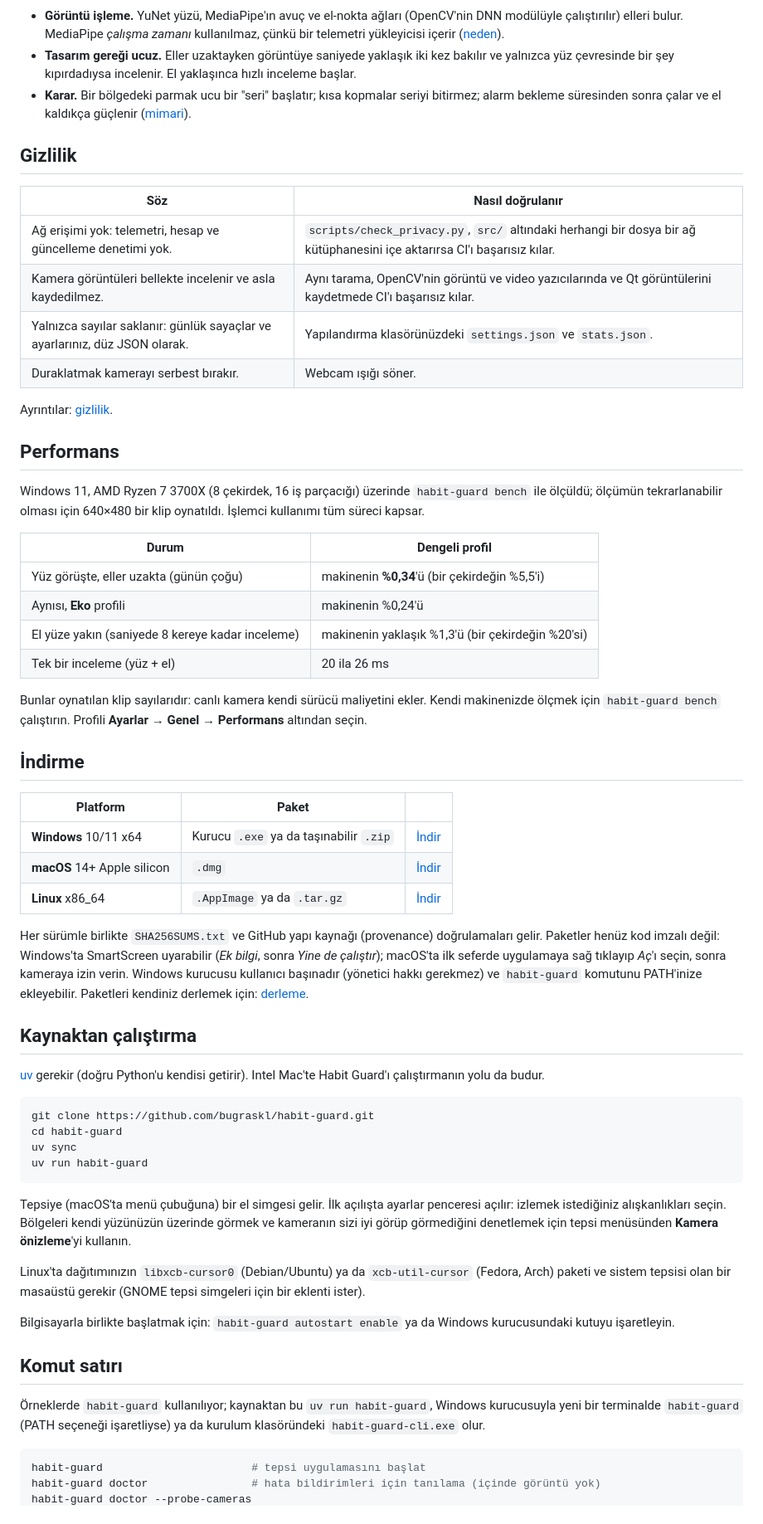
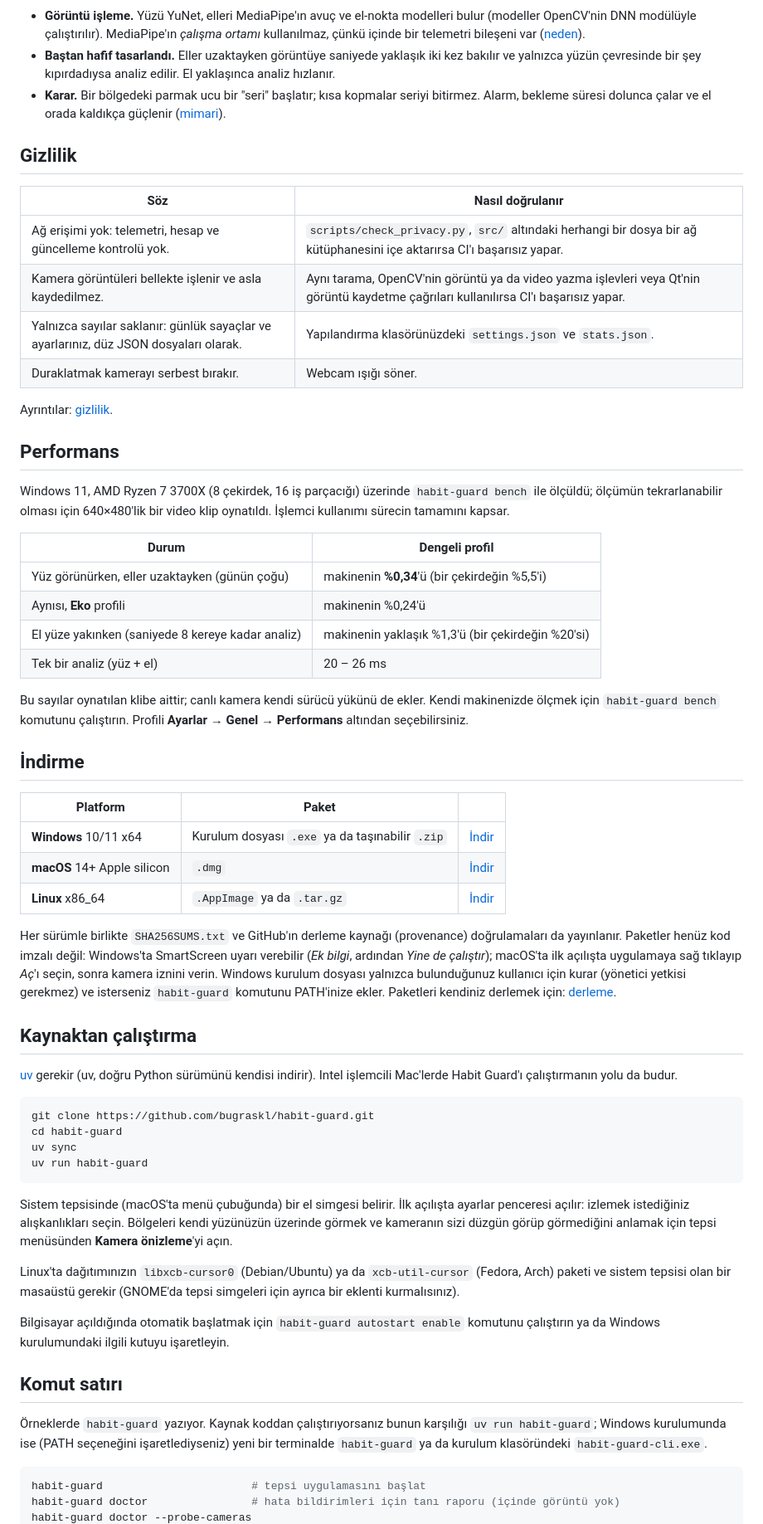
Before and after one commit to bugraskl/habit-guard, a Markdown page: README.tr.md, the part around one of its changes. Shown at 83% size. GitHub-like rendering.

````diff
--- a/README.tr.md
+++ b/README.tr.md
@@ -121,21 +121,21 @@ flowchart LR
     E -- evet --> F[Alarm: ses, perde,<br/>sesli uyarı, bildirim]
 ```
 
-- **Görüntü işleme.** YuNet yüzü, MediaPipe'ın avuç ve el-nokta ağları (OpenCV'nin DNN modülüyle
-  çalıştırılır) elleri bulur. MediaPipe *çalışma zamanı* kullanılmaz, çünkü bir telemetri yükleyicisi
-  içerir ([neden](docs/privacy.md#why-not-the-mediapipe-runtime)).
-- **Tasarım gereği ucuz.** Eller uzaktayken görüntüye saniyede yaklaşık iki kez bakılır ve yalnızca
-  yüz çevresinde bir şey kıpırdadıysa incelenir. El yaklaşınca hızlı inceleme başlar.
-- **Karar.** Bir bölgedeki parmak ucu bir "seri" başlatır; kısa kopmalar seriyi bitirmez; alarm
-  bekleme süresinden sonra çalar ve el kaldıkça güçlenir ([mimari](docs/architecture.md)).
+- **Görüntü işleme.** Yüzü YuNet, elleri MediaPipe'ın avuç ve el-nokta modelleri bulur (modeller
+  OpenCV'nin DNN modülüyle çalıştırılır). MediaPipe'ın *çalışma ortamı* kullanılmaz, çünkü içinde
+  bir telemetri bileşeni var ([neden](docs/privacy.md#why-not-the-mediapipe-runtime)).
+- **Baştan hafif tasarlandı.** Eller uzaktayken görüntüye saniyede yaklaşık iki kez bakılır ve
+  yalnızca yüzün çevresinde bir şey kıpırdadıysa analiz edilir. El yaklaşınca analiz hızlanır.
+- **Karar.** Bir bölgedeki parmak ucu bir "seri" başlatır; kısa kopmalar seriyi bitirmez. Alarm,
+  bekleme süresi dolunca çalar ve el orada kaldıkça güçlenir ([mimari](docs/architecture.md)).
 
 ## Gizlilik
 
 | Söz | Nasıl doğrulanır |
 |---|---|
-| Ağ erişimi yok: telemetri, hesap ve güncelleme denetimi yok. | `scripts/check_privacy.py`, `src/` altındaki herhangi bir dosya bir ağ kütüphanesini içe aktarırsa CI'ı başarısız kılar. |
-| Kamera görüntüleri bellekte incelenir ve asla kaydedilmez. | Aynı tarama, OpenCV'nin görüntü ve video yazıcılarında ve Qt görüntülerini kaydetmede CI'ı başarısız kılar. |
-| Yalnızca sayılar saklanır: günlük sayaçlar ve ayarlarınız, düz JSON olarak. | Yapılandırma klasörünüzdeki `settings.json` ve `stats.json`. |
+| Ağ erişimi yok: telemetri, hesap ve güncelleme kontrolü yok. | `scripts/check_privacy.py`, `src/` altındaki herhangi bir dosya bir ağ kütüphanesini içe aktarırsa CI'ı başarısız yapar. |
+| Kamera görüntüleri bellekte işlenir ve asla kaydedilmez. | Aynı tarama, OpenCV'nin görüntü ya da video yazma işlevleri veya Qt'nin görüntü kaydetme çağrıları kullanılırsa CI'ı başarısız yapar. |
+| Yalnızca sayılar saklanır: günlük sayaçlar ve ayarlarınız, düz JSON dosyaları olarak. | Yapılandırma klasörünüzdeki `settings.json` ve `stats.json`. |
 | Duraklatmak kamerayı serbest bırakır. | Webcam ışığı söner. |
 
 Ayrıntılar: [gizlilik](docs/privacy.md).
@@ -143,36 +143,39 @@ Ayrıntılar: [gizlilik](docs/privacy.md).
 ## Performans
 
 Windows 11, AMD Ryzen 7 3700X (8 çekirdek, 16 iş parçacığı) üzerinde `habit-guard bench` ile ölçüldü;
-ölçümün tekrarlanabilir olması için 640×480 bir klip oynatıldı. İşlemci kullanımı tüm süreci kapsar.
+ölçümün tekrarlanabilir olması için 640×480'lik bir video klip oynatıldı. İşlemci kullanımı sürecin
+tamamını kapsar.
 
 | Durum | Dengeli profil |
 |---|---|
-| Yüz görüşte, eller uzakta (günün çoğu) | makinenin **%0,34**'ü (bir çekirdeğin %5,5'i) |
+| Yüz görünürken, eller uzaktayken (günün çoğu) | makinenin **%0,34**'ü (bir çekirdeğin %5,5'i) |
 | Aynısı, **Eko** profili | makinenin %0,24'ü |
-| El yüze yakın (saniyede 8 kereye kadar inceleme) | makinenin yaklaşık %1,3'ü (bir çekirdeğin %20'si) |
-| Tek bir inceleme (yüz + el) | 20 ila 26 ms |
+| El yüze yakınken (saniyede 8 kereye kadar analiz) | makinenin yaklaşık %1,3'ü (bir çekirdeğin %20'si) |
+| Tek bir analiz (yüz + el) | 20 – 26 ms |
 
-Bunlar oynatılan klip sayılarıdır: canlı kamera kendi sürücü maliyetini ekler. Kendi makinenizde
-ölçmek için `habit-guard bench` çalıştırın. Profili **Ayarlar → Genel → Performans** altından seçin.
+Bu sayılar oynatılan klibe aittir; canlı kamera kendi sürücü yükünü de ekler. Kendi makinenizde
+ölçmek için `habit-guard bench` komutunu çalıştırın. Profili **Ayarlar → Genel → Performans**
+altından seçebilirsiniz.
 
 ## İndirme
 
 | Platform | Paket | |
 |---|---|---|
-| **Windows** 10/11 x64 | Kurucu `.exe` ya da taşınabilir `.zip` | [İndir](https://github.com/bugraskl/habit-guard/releases/latest) |
+| **Windows** 10/11 x64 | Kurulum dosyası `.exe` ya da taşınabilir `.zip` | [İndir](https://github.com/bugraskl/habit-guard/releases/latest) |
 | **macOS** 14+ Apple silicon | `.dmg` | [İndir](https://github.com/bugraskl/habit-guard/releases/latest) |
 | **Linux** x86_64 | `.AppImage` ya da `.tar.gz` | [İndir](https://github.com/bugraskl/habit-guard/releases/latest) |
 
-Her sürümle birlikte `SHA256SUMS.txt` ve GitHub yapı kaynağı (provenance) doğrulamaları gelir.
-Paketler henüz kod imzalı değil: Windows'ta SmartScreen uyarabilir (*Ek bilgi*, sonra *Yine de
-çalıştır*); macOS'ta ilk seferde uygulamaya sağ tıklayıp *Aç*'ı seçin, sonra kameraya izin verin.
-Windows kurucusu kullanıcı başınadır (yönetici hakkı gerekmez) ve `habit-guard` komutunu PATH'inize
-ekleyebilir. Paketleri kendiniz derlemek için: [derleme](docs/building.md).
+Her sürümle birlikte `SHA256SUMS.txt` ve GitHub'ın derleme kaynağı (provenance) doğrulamaları da
+yayınlanır. Paketler henüz kod imzalı değil: Windows'ta SmartScreen uyarı verebilir (*Ek bilgi*,
+ardından *Yine de çalıştır*); macOS'ta ilk açılışta uygulamaya sağ tıklayıp *Aç*'ı seçin, sonra
+kamera iznini verin. Windows kurulum dosyası yalnızca bulunduğunuz kullanıcı için kurar (yönetici
+yetkisi gerekmez) ve isterseniz `habit-guard` komutunu PATH'inize ekler. Paketleri kendiniz
+derlemek için: [derleme](docs/building.md).
 
 ## Kaynaktan çalıştırma
 
-[uv](https://docs.astral.sh/uv/) gerekir (doğru Python'u kendisi getirir). Intel Mac'te Habit
-Guard'ı çalıştırmanın yolu da budur.
+[uv](https://docs.astral.sh/uv/) gerekir (uv, doğru Python sürümünü kendisi indirir). Intel
+işlemcili Mac'lerde Habit Guard'ı çalıştırmanın yolu da budur.
 
 ```bash
 git clone https://github.com/bugraskl/habit-guard.git
@@ -181,23 +184,24 @@ uv sync
 uv run habit-guard
 ```
 
-Tepsiye (macOS'ta menü çubuğuna) bir el simgesi gelir. İlk açılışta ayarlar penceresi açılır:
-izlemek istediğiniz alışkanlıkları seçin. Bölgeleri kendi yüzünüzün üzerinde görmek ve kameranın
-sizi iyi görüp görmediğini denetlemek için tepsi menüsünden **Kamera önizleme**'yi kullanın.
+Sistem tepsisinde (macOS'ta menü çubuğunda) bir el simgesi belirir. İlk açılışta ayarlar penceresi
+açılır: izlemek istediğiniz alışkanlıkları seçin. Bölgeleri kendi yüzünüzün üzerinde görmek ve
+kameranın sizi düzgün görüp görmediğini anlamak için tepsi menüsünden **Kamera önizleme**'yi açın.
 
 Linux'ta dağıtımınızın `libxcb-cursor0` (Debian/Ubuntu) ya da `xcb-util-cursor` (Fedora, Arch)
-paketi ve sistem tepsisi olan bir masaüstü gerekir (GNOME tepsi simgeleri için bir eklenti ister).
+paketi ve sistem tepsisi olan bir masaüstü gerekir (GNOME'da tepsi simgeleri için ayrıca bir eklenti
+kurmalısınız).
 
-Bilgisayarla birlikte başlatmak için: `habit-guard autostart enable` ya da Windows kurucusundaki
-kutuyu işaretleyin.
+Bilgisayar açıldığında otomatik başlatmak için `habit-guard autostart enable` komutunu çalıştırın
+ya da Windows kurulumundaki ilgili kutuyu işaretleyin.
 
 ## Komut satırı
 
-Örneklerde `habit-guard` kullanılıyor; kaynaktan bu `uv run habit-guard`, Windows kurucusuyla yeni bir
-terminalde `habit-guard` (PATH seçeneği işaretliyse) ya da kurulum klasöründeki
-`habit-guard-cli.exe` olur.
+Örneklerde `habit-guard` yazıyor. Kaynak koddan çalıştırıyorsanız bunun karşılığı
+`uv run habit-guard`; Windows kurulumunda ise (PATH seçeneğini işaretlediyseniz) yeni bir
+terminalde `habit-guard` ya da kurulum klasöründeki `habit-guard-cli.exe`.
 
 ```bash
 habit-guard                       # tepsi uygulamasını başlat
-habit-guard doctor                # hata bildirimleri için tanılama (içinde görüntü yok)
+habit-guard doctor                # hata bildirimleri için tanı raporu (içinde görüntü yok)
 habit-guard doctor --probe-cameras
````
Also changed, not shown: other parts of README.tr.md (+79 -77 lines).
